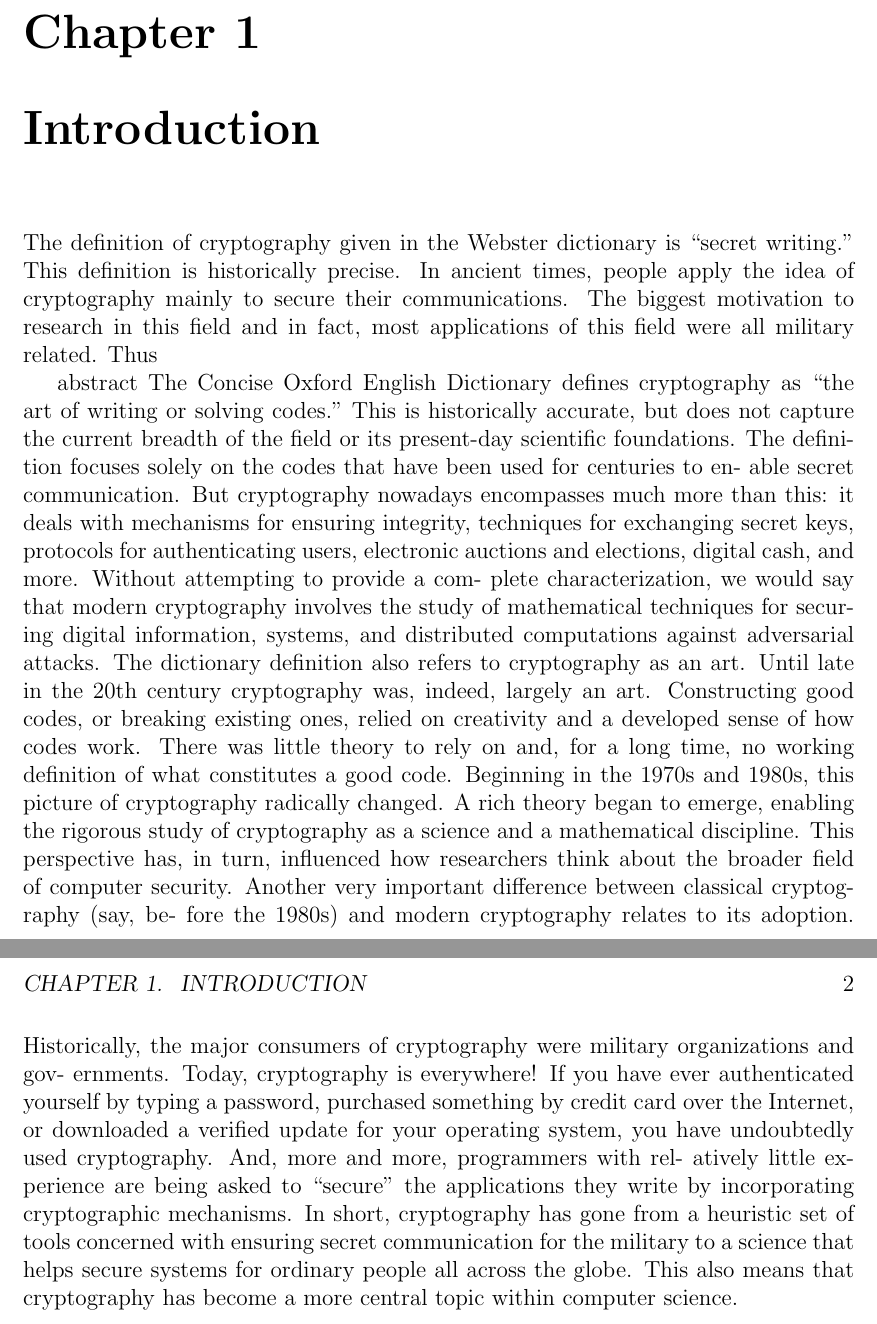
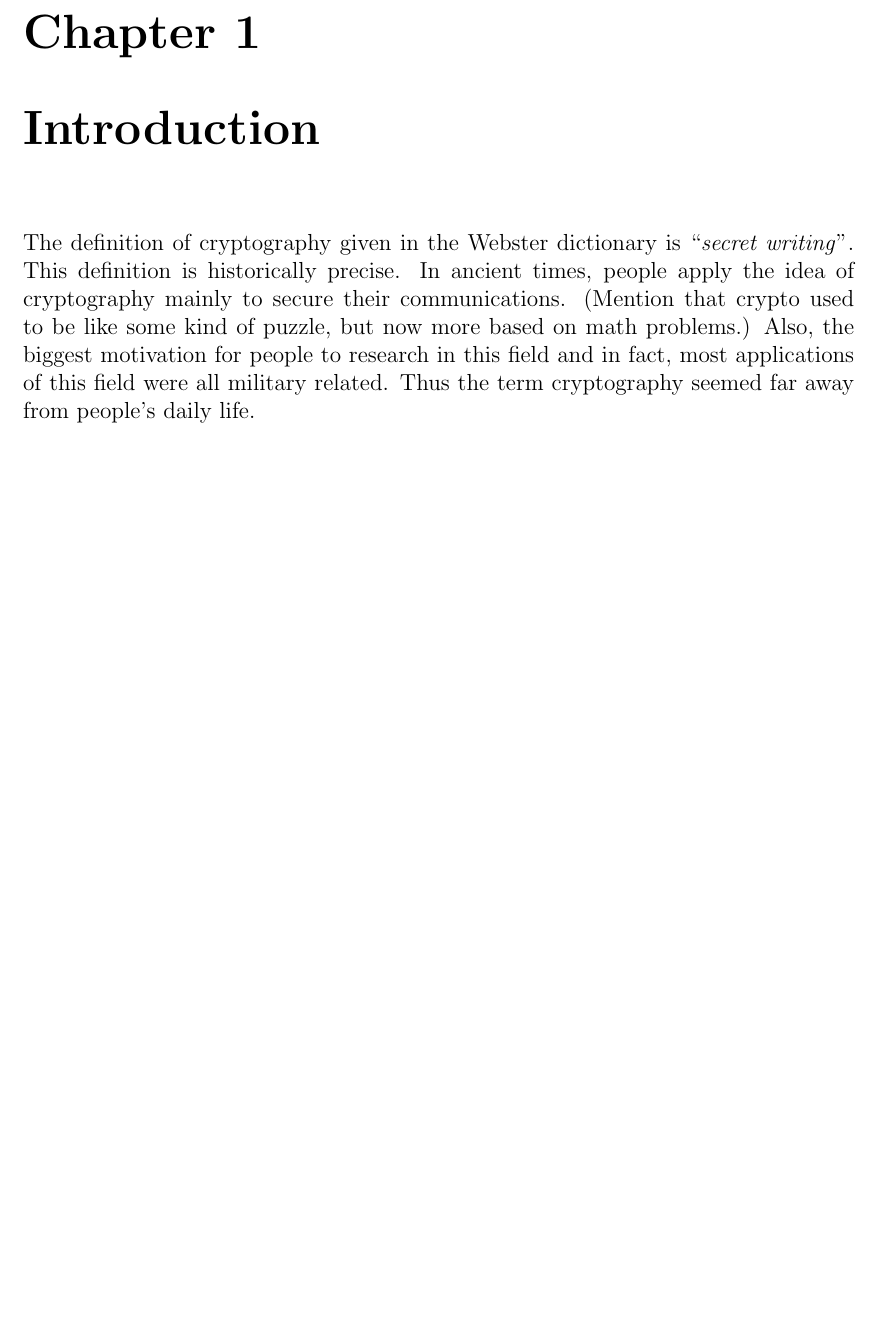
Before and after one commit to Weiqi97/Honor-Thesis, a LaTeX thesis (content/main.tex, which reads content/chapters/introduction.tex): two parts of pages 5 and 6 of 6 before the commit and part of page 5 of 5 after it, the two joined at a grey line, cut so that both start at the same text, the shorter picture padded with empty space. Compiled offline with pdfLaTeX.

Commit message:
Update intro

```diff
--- a/content/chapters/introduction.tex
+++ b/content/chapters/introduction.tex
@@ -1,38 +1,2 @@
 \chapter{Introduction}
-The definition of cryptography given in the Webster dictionary is ``secret writing." This definition is historically precise. In ancient times, people apply the idea of cryptography mainly to secure their communications. The biggest motivation to research in this field and in fact, most applications of this field were all military related. Thus
-
-
-abstract
-The Concise Oxford English Dictionary defines cryptography as “the art of
-writing or solving codes.” This is historically accurate, but does not capture
-the current breadth of the field or its present-day scientific foundations. The
-definition focuses solely on the codes that have been used for centuries to en-
-able secret communication. But cryptography nowadays encompasses much
-more than this: it deals with mechanisms for ensuring integrity, techniques for
-exchanging secret keys, protocols for authenticating users, electronic auctions
-and elections, digital cash, and more. Without attempting to provide a com-
-plete characterization, we would say that modern cryptography involves the
-study of mathematical techniques for securing digital information, systems,
-and distributed computations against adversarial attacks.
-The dictionary definition also refers to cryptography as an art. Until late in
-the 20th century cryptography was, indeed, largely an art. Constructing good
-codes, or breaking existing ones, relied on creativity and a developed sense of
-how codes work. There was little theory to rely on and, for a long time, no
-working definition of what constitutes a good code. Beginning in the 1970s
-and 1980s, this picture of cryptography radically changed. A rich theory
-began to emerge, enabling the rigorous study of cryptography as a science
-and a mathematical discipline. This perspective has, in turn, influenced how
-researchers think about the broader field of computer security.
-Another very important difference between classical cryptography (say, be-
-fore the 1980s) and modern cryptography relates to its adoption. Historically,
-the major consumers of cryptography were military organizations and gov-
-ernments. Today, cryptography is everywhere! If you have ever authenticated
-yourself by typing a password, purchased something by credit card over the
-Internet, or downloaded a verified update for your operating system, you have
-undoubtedly used cryptography. And, more and more, programmers with rel-
-atively little experience are being asked to “secure” the applications they write
-by incorporating cryptographic mechanisms.
-In short, cryptography has gone from a heuristic set of tools concerned
-with ensuring secret communication for the military to a science that helps
-secure systems for ordinary people all across the globe. This also means that
-cryptography has become a more central topic within computer science.
+The definition of cryptography given in the Webster dictionary is ``\textit{secret writing}". This definition is historically precise. In ancient times, people apply the idea of cryptography mainly to secure their communications. (Mention that crypto used to be like some kind of puzzle, but now more based on math problems.) Also, the biggest motivation for people to research in this field and in fact, most applications of this field were all military related. Thus the term cryptography seemed far away from people's daily life.
```
Also changed, not shown: content/main.pdf.
